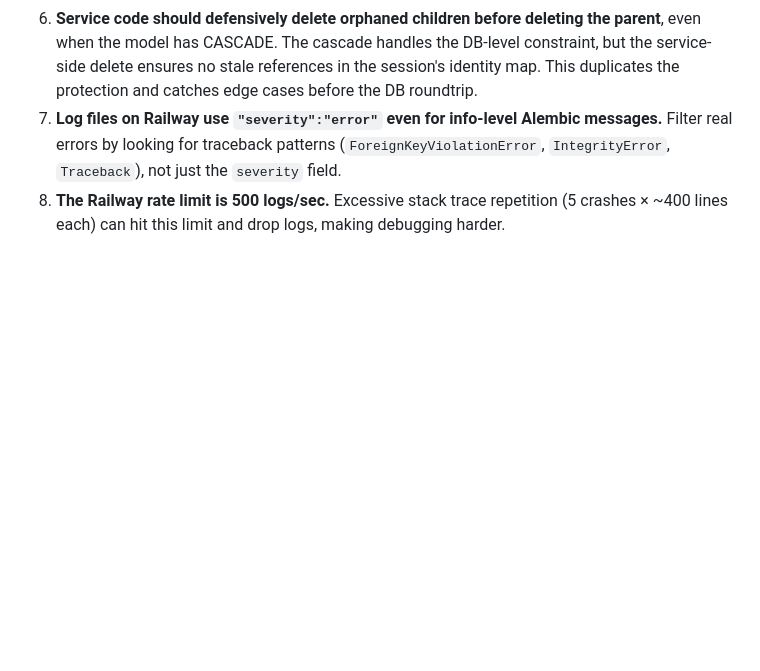
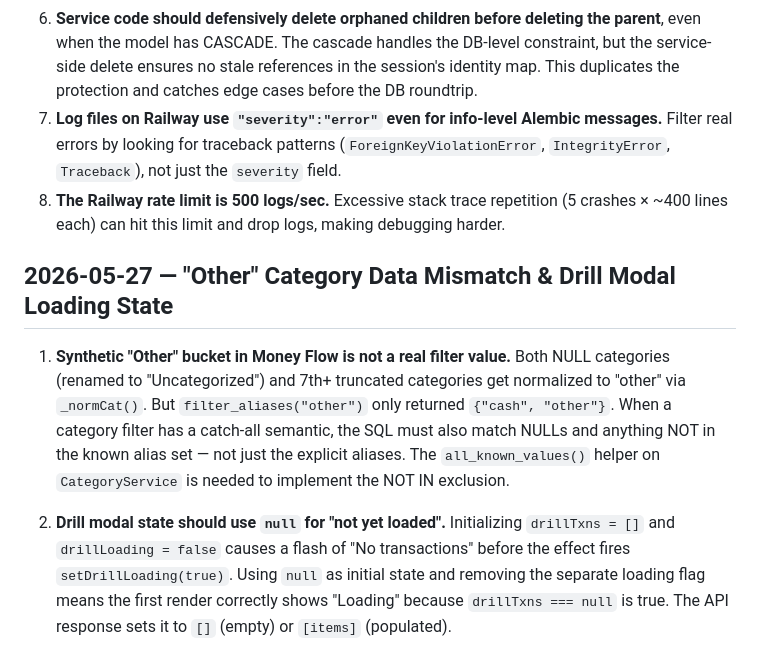
Before and after one commit to amansn7/GexpenseTracker-Public, a Markdown page: tasks/lessons.md, the part around the change. Rendered like a GitHub page; blank space fills up the shorter version.

Commit message:
docs: add lessons from other-category mismatch and drill modal loading fix

```diff
--- a/tasks/lessons.md
+++ b/tasks/lessons.md
@@ -173,3 +173,9 @@
 6. **Service code should defensively delete orphaned children before deleting the parent**, even when the model has CASCADE. The cascade handles the DB-level constraint, but the service-side delete ensures no stale references in the session's identity map. This duplicates the protection and catches edge cases before the DB roundtrip.
 7. **Log files on Railway use `"severity":"error"` even for info-level Alembic messages.** Filter real errors by looking for traceback patterns (`ForeignKeyViolationError`, `IntegrityError`, `Traceback`), not just the `severity` field.
 8. **The Railway rate limit is 500 logs/sec.** Excessive stack trace repetition (5 crashes × ~400 lines each) can hit this limit and drop logs, making debugging harder.
+
+## 2026-05-27 — "Other" Category Data Mismatch & Drill Modal Loading State
+
+1. **Synthetic "Other" bucket in Money Flow is not a real filter value.** Both NULL categories (renamed to "Uncategorized") and 7th+ truncated categories get normalized to "other" via `_normCat()`. But `filter_aliases("other")` only returned `{"cash", "other"}`. When a category filter has a catch-all semantic, the SQL must also match NULLs and anything NOT in the known alias set — not just the explicit aliases. The `all_known_values()` helper on `CategoryService` is needed to implement the NOT IN exclusion.
+
+2. **Drill modal state should use `null` for "not yet loaded".** Initializing `drillTxns = []` and `drillLoading = false` causes a flash of "No transactions" before the effect fires `setDrillLoading(true)`. Using `null` as initial state and removing the separate loading flag means the first render correctly shows "Loading" because `drillTxns === null` is true. The API response sets it to `[]` (empty) or `[items]` (populated).
```
